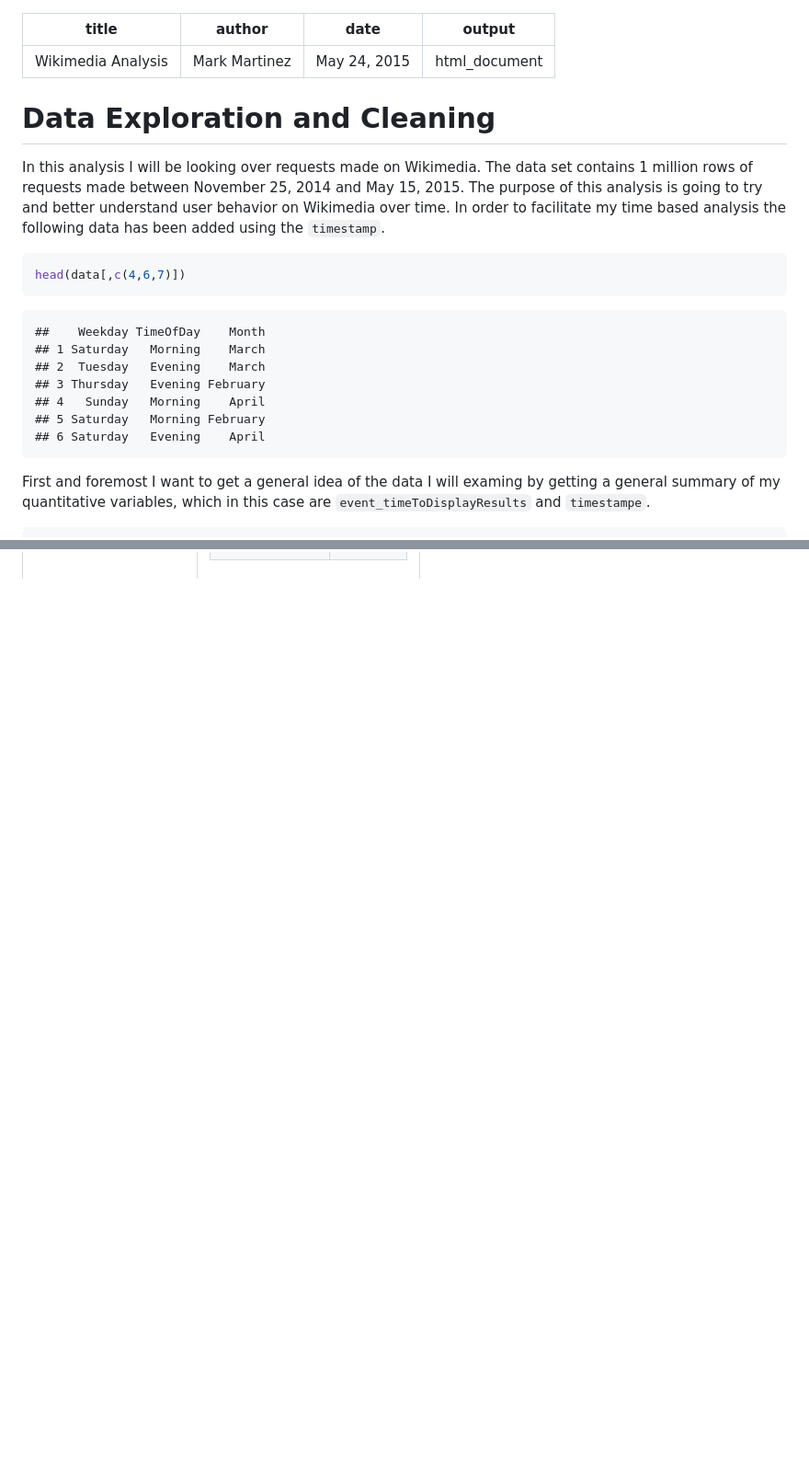
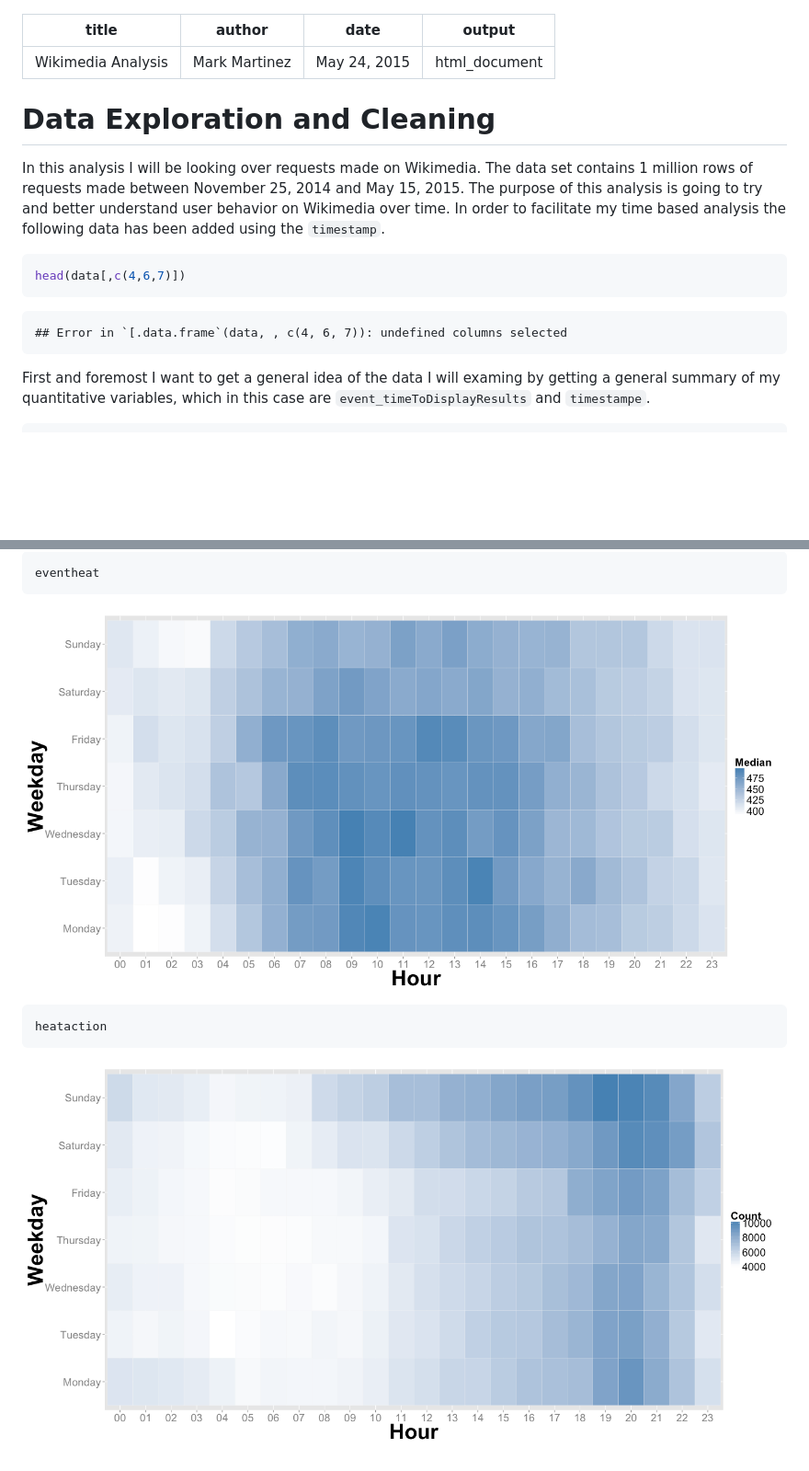
Before and after one commit to mmartinez8020/Wikimedia-Search-Analysis, a Markdown page: docs.md, 2 parts joined by grey strips. Shown: that part at 92% size. Drawn GitHub-style; pictures changed too: figure/unnamed-chunk-5-1.png (added), figure/unnamed-chunk-6-1.png (added); blank space fills up the shorter version.

````diff
--- a/docs.md
+++ b/docs.md
@@ -4,6 +4,7 @@ author: "Mark Martinez"
 date: "May 24, 2015"
 output: html_document
 ---
+
 # Data Exploration and Cleaning
 In this analysis I will be looking over requests made on Wikimedia. The data set contains 1 million rows of requests made between November 25, 2014 and May 15, 2015.
 The purpose of this analysis is going to try and better understand user behavior on Wikimedia over time. In order to facilitate my time based analysis the following data has been added using the `timestamp`.
@@ -15,13 +16,7 @@ head(data[,c(4,6,7)])
 ```
 
 ```
-##    Weekday TimeOfDay    Month
-## 1 Saturday   Morning    March
-## 2  Tuesday   Evening    March
-## 3 Thursday   Evening February
-## 4   Sunday   Morning    April
-## 5 Saturday   Morning February
-## 6 Saturday   Evening    April
+## Error in `[.data.frame`(data, , c(4, 6, 7)): undefined columns selected
 ```
 
 
@@ -110,0 +65,12 @@ cat(c('<table><tr valign="top"><td>', t1, '</td><td>', t2, '</td><tr></table>'),
+```r
+eventheat
+```
+
+![plot of chunk unnamed-chunk-5](figure/unnamed-chunk-5-1.png)
+
+
+```r
+heataction
+```
+
+![plot of chunk unnamed-chunk-6](figure/unnamed-chunk-6-1.png)
````
Also changed, not shown: other parts of docs.md (+16 -57 lines), figure/unnamed-chunk-3-1.png, figure/unnamed-chunk-4-1.png (added), 4 other files.
